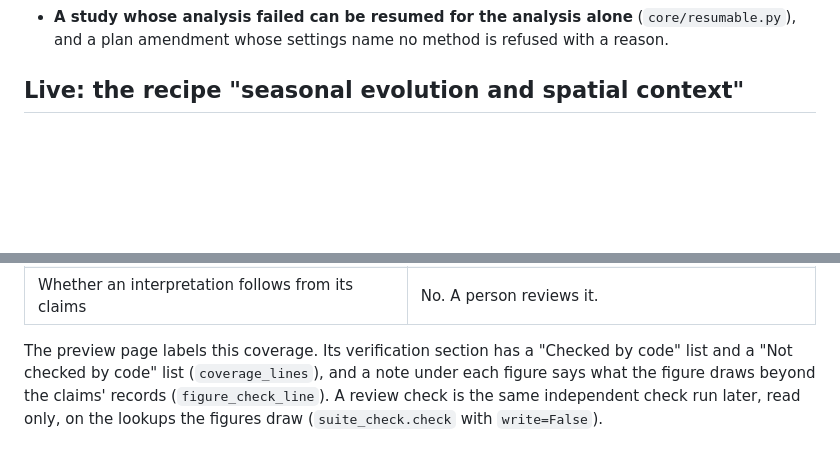
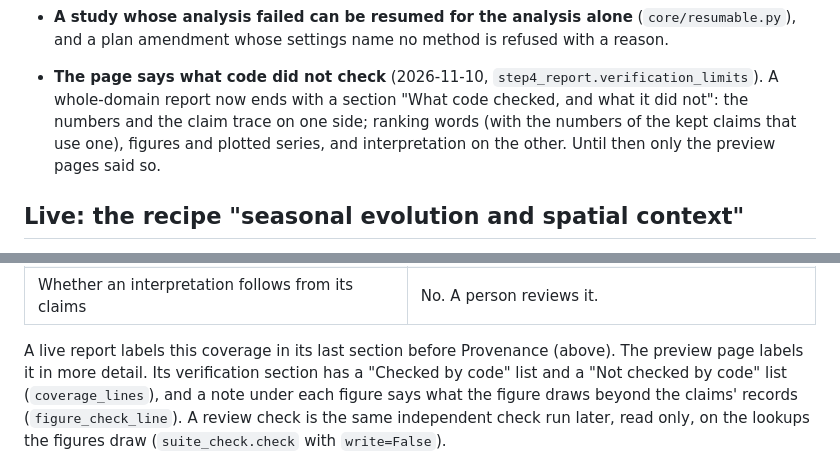
Before and after one commit to hoangtv1899/multi-agent-framework, a Markdown page: docs/ANALYZER_REPORT_PREVIEW.md, 2 parts joined by grey strips. Drawn GitHub-style; blank space fills up the shorter version.

Commit message:
Docs: the front door's rules, the live report's coverage section, the tests set aside
Co-Authored-By: Claude Fable 5.2 <noreply@anthropic.com>

```diff
--- a/docs/ANALYZER_REPORT_PREVIEW.md
+++ b/docs/ANALYZER_REPORT_PREVIEW.md
@@ -34,6 +34,13 @@ together, with and without a new simulation, led to these changes:
 - **A study whose analysis failed can be resumed for the analysis alone**
   (`core/resumable.py`), and a plan amendment whose settings name no method
   is refused with a reason.
+
+- **The page says what code did not check** (2026-11-10,
+  `step4_report.verification_limits`). A whole-domain report now ends with a
+  section "What code checked, and what it did not": the numbers and the
+  claim trace on one side; ranking words (with the numbers of the kept claims
+  that use one), figures and plotted series, and interpretation on the
+  other. Until then only the preview pages said so.
 
 ## Live: the recipe "seasonal evolution and spatial context"
 
@@ -106,7 +113,8 @@ What code checks, and what it does not:
 | A ranking ("most", "least", "largest", "every band") against records the claim leaves out | No. |
 | Whether an interpretation follows from its claims | No. A person reviews it. |
 
-The preview page labels this coverage. Its verification section has a
+A live report labels this coverage in its last section before Provenance
+(above). The preview page labels it in more detail. Its verification section has a
 "Checked by code" list and a "Not checked by code" list (`coverage_lines`),
 and a note under each figure says what the figure draws beyond the claims'
 records (`figure_check_line`). A review check is the same independent check
```
Also changed, not shown: docs/FRONT_DOOR_RULES.md (added, +100 -0 lines), 1 other file.
